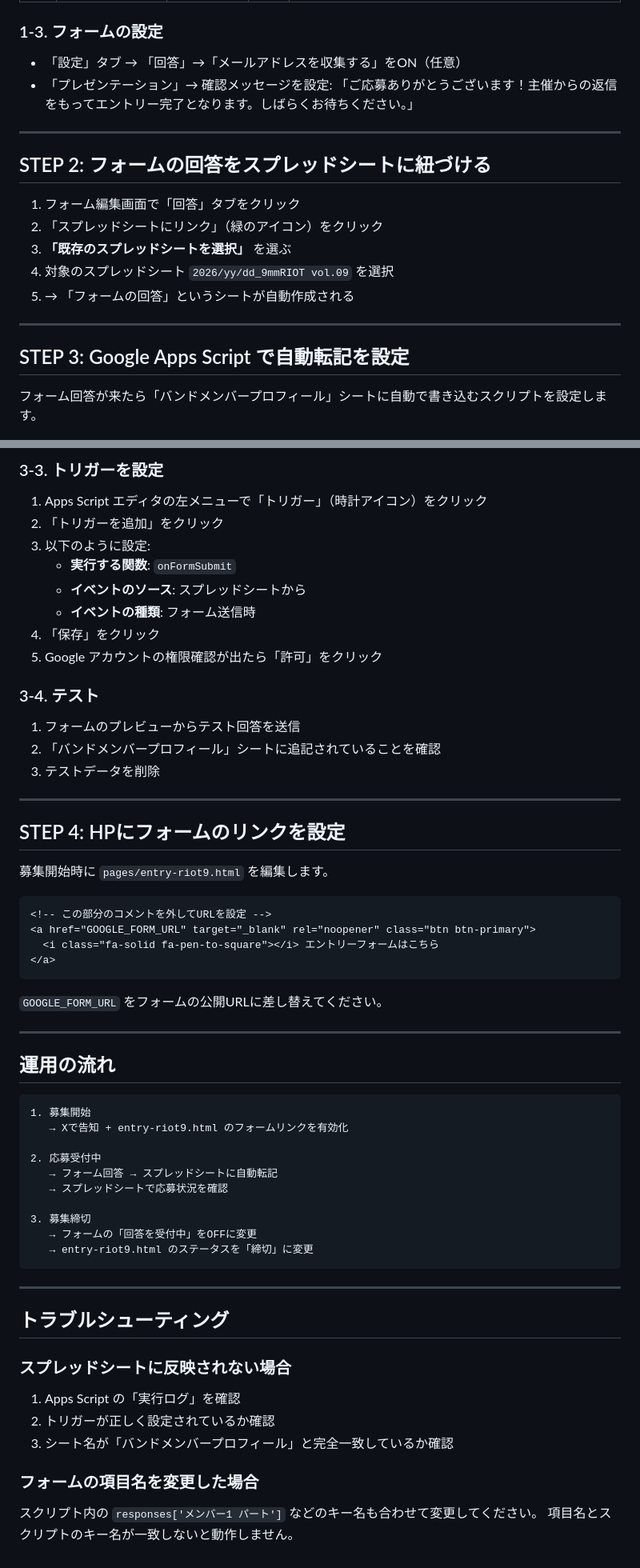
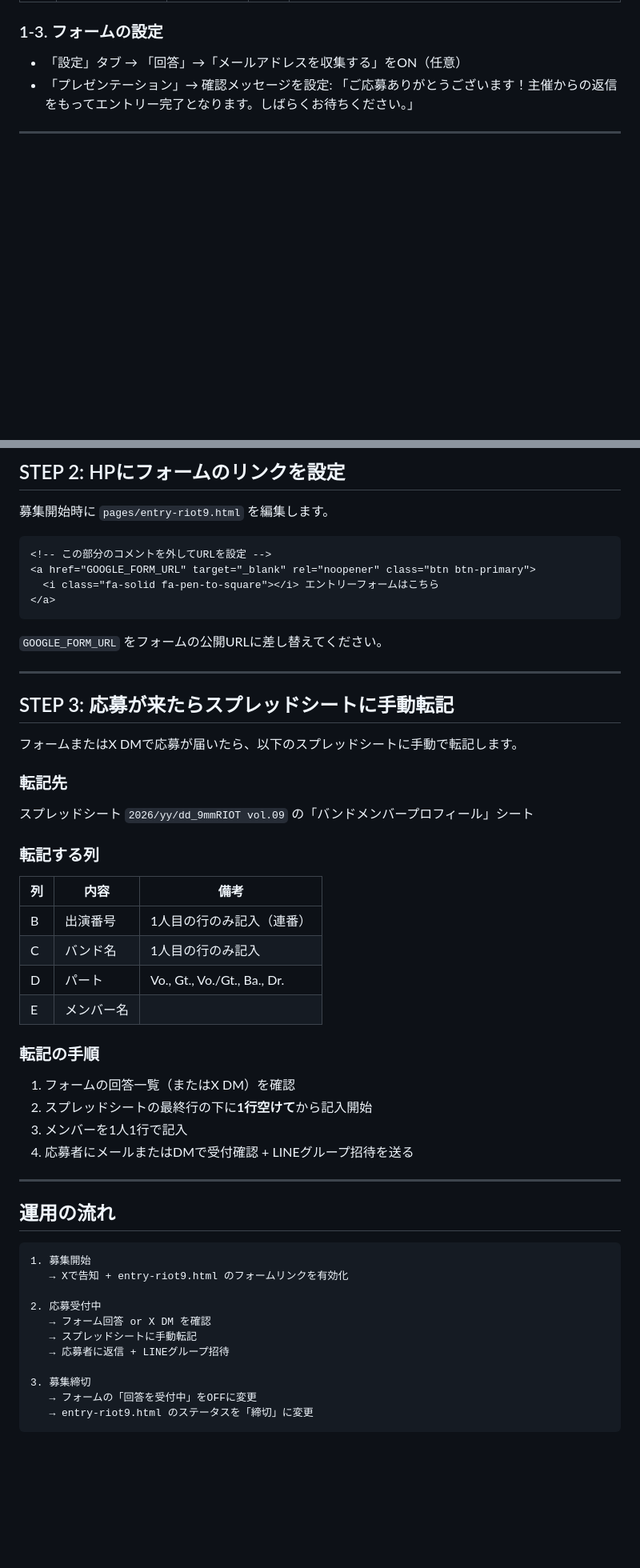
Before and after one commit to dan-yuta/9mmriot-website, a Markdown page: docs/30_バンド応募関連/Googleフォーム応募システム構築手順.md, 2 parts joined by grey strips. Shown at 80% size. GitHub-like rendering; blank space fills up the shorter version.

````diff
--- a/docs/30_バンド応募関連/Googleフォーム応募システム構築手順.md
+++ b/docs/30_バンド応募関連/Googleフォーム応募システム構築手順.md
@@ -68,17 +68,3 @@ Google Apps Script が自動で起動
 
 ---
 
-## STEP 2: フォームの回答をスプレッドシートに紐づける
-
-1. フォーム編集画面で「回答」タブをクリック
-2. 「スプレッドシートにリンク」（緑のアイコン）をクリック
-3. **「既存のスプレッドシートを選択」** を選ぶ
-4. 対象のスプレッドシート `2026/yy/dd_9mmRIOT vol.09` を選択
-5. → 「フォームの回答」というシートが自動作成される
-
----
-
-## STEP 3: Google Apps Script で自動転記を設定
-
-フォーム回答が来たら「バンドメンバープロフィール」シートに自動で書き込むスクリプトを設定します。
-
@@ -161,23 +71,4 @@ function onFormSubmit(e) {
-### 3-3. トリガーを設定
-
-1. Apps Script エディタの左メニューで「トリガー」（時計アイコン）をクリック
-2. 「トリガーを追加」をクリック
-3. 以下のように設定:
-   - **実行する関数**: `onFormSubmit`
-   - **イベントのソース**: スプレッドシートから
-   - **イベントの種類**: フォーム送信時
-4. 「保存」をクリック
-5. Google アカウントの権限確認が出たら「許可」をクリック
-
-### 3-4. テスト
-
-1. フォームのプレビューからテスト回答を送信
-2. 「バンドメンバープロフィール」シートに追記されていることを確認
-3. テストデータを削除
-
----
-
-## STEP 4: HPにフォームのリンクを設定
+## STEP 2: HPにフォームのリンクを設定
 
 募集開始時に `pages/entry-riot9.html` を編集します。
 
@@ -192,6 +83,32 @@ function onFormSubmit(e) {
 
 ---
 
+## STEP 3: 応募が来たらスプレッドシートに手動転記
+
+フォームまたはX DMで応募が届いたら、以下のスプレッドシートに手動で転記します。
+
+### 転記先
+
+スプレッドシート `2026/yy/dd_9mmRIOT vol.09` の「バンドメンバープロフィール」シート
+
+### 転記する列
+
+| 列 | 内容 | 備考 |
+|---|---|---|
+| B | 出演番号 | 1人目の行のみ記入（連番） |
+| C | バンド名 | 1人目の行のみ記入 |
+| D | パート | Vo., Gt., Vo./Gt., Ba., Dr. |
+| E | メンバー名 | |
+
+### 転記の手順
+
+1. フォームの回答一覧（またはX DM）を確認
+2. スプレッドシートの最終行の下に**1行空けて**から記入開始
+3. メンバーを1人1行で記入
+4. 応募者にメールまたはDMで受付確認 + LINEグループ招待を送る
+
+---
+
 ## 運用の流れ
 
 ```
@@ -199,25 +116,11 @@ function onFormSubmit(e) {
    → Xで告知 + entry-riot9.html のフォームリンクを有効化
 
 2. 応募受付中
-   → フォーム回答 → スプレッドシートに自動転記
-   → スプレッドシートで応募状況を確認
+   → フォーム回答 or X DM を確認
+   → スプレッドシートに手動転記
+   → 応募者に返信 + LINEグループ招待
 
 3. 募集締切
    → フォームの「回答を受付中」をOFFに変更
    → entry-riot9.html のステータスを「締切」に変更
 ```
-
----
-
-## トラブルシューティング
-
-### スプレッドシートに反映されない場合
-
-1. Apps Script の「実行ログ」を確認
-2. トリガーが正しく設定されているか確認
-3. シート名が「バンドメンバープロフィール」と完全一致しているか確認
-
-### フォームの項目名を変更した場合
-
-スクリプト内の `responses['メンバー1 パート']` などのキー名も合わせて変更してください。
-項目名とスクリプトのキー名が一致しないと動作しません。
````
Also changed, not shown: other parts of docs/30_バンド応募関連/Googleフォーム応募システム構築手順.md (+0 -76 lines).
